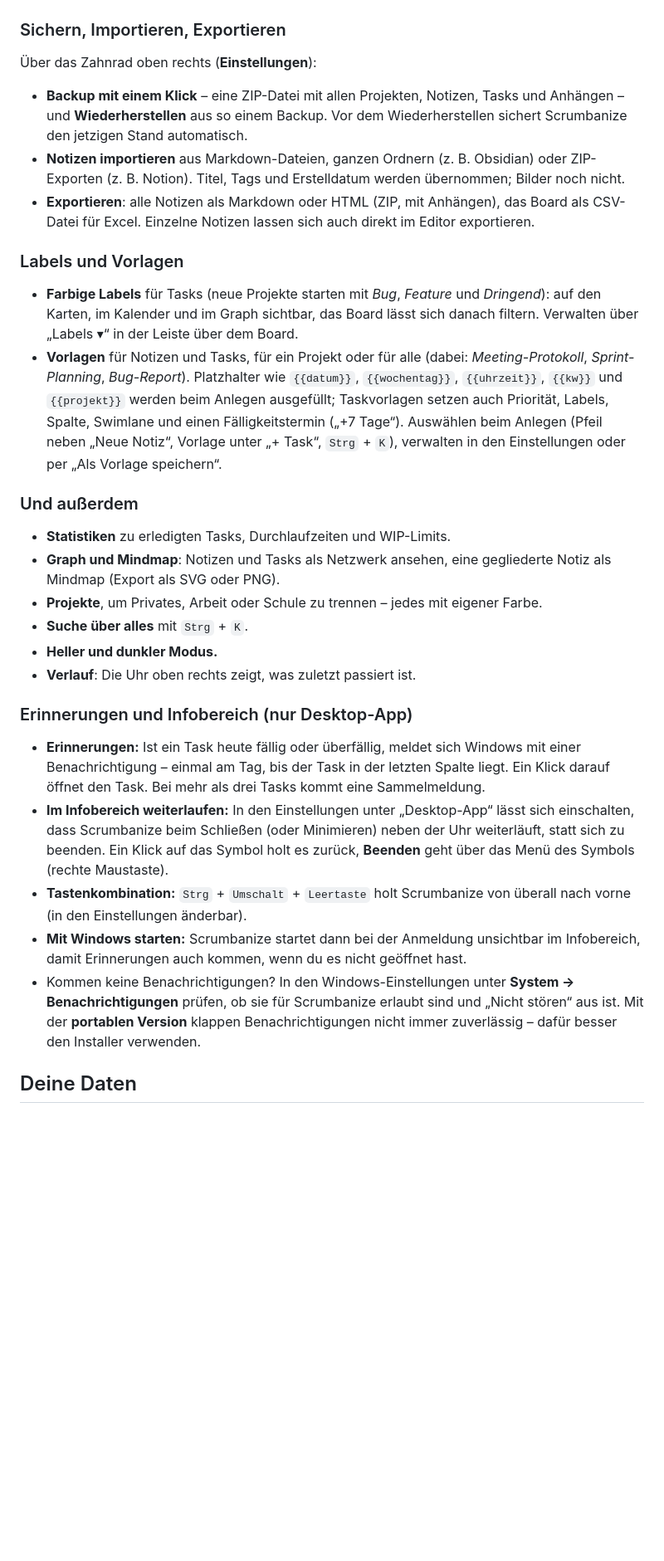
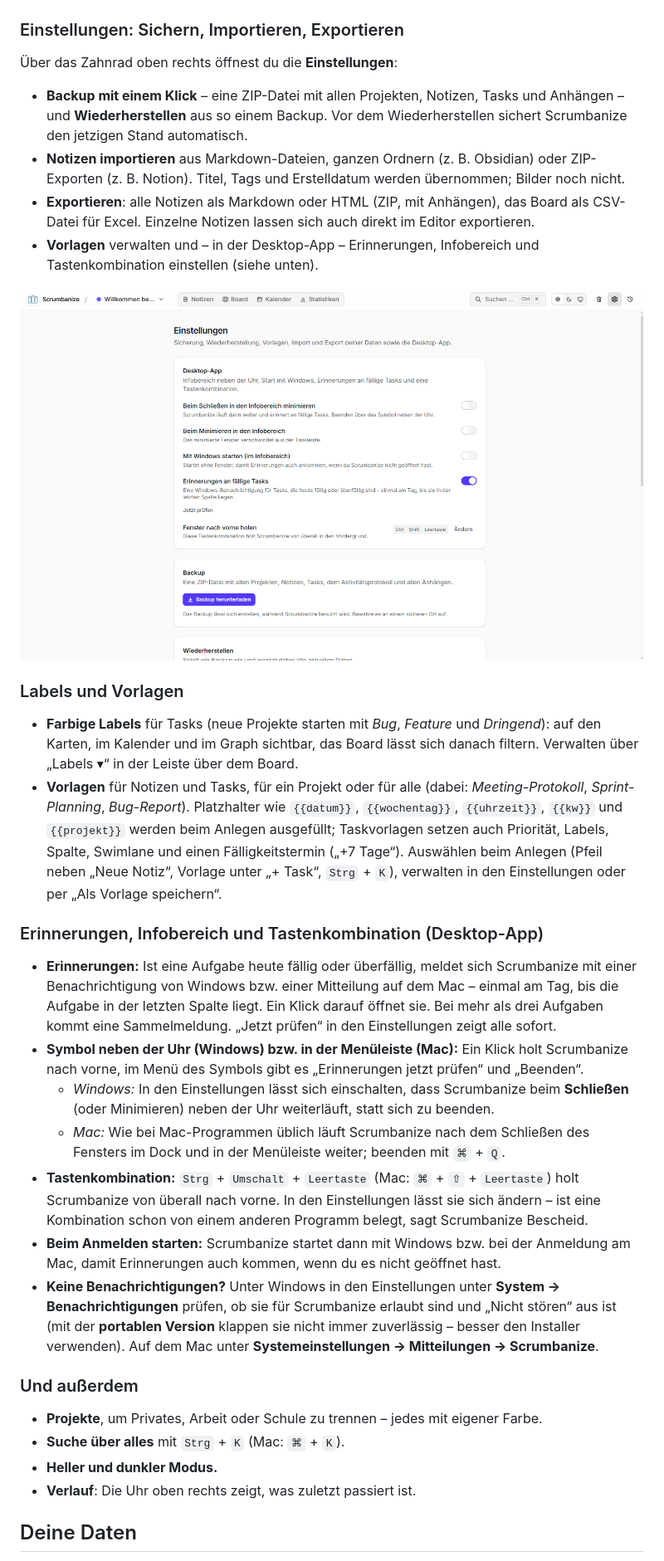
Before and after one commit to lukxstim/Scrumbanize, a Markdown page: README.md, the part around one of its changes. Shown at 83% size. Rendered like a GitHub page; pictures changed too: docs/screenshots/einstellungen.png (added); blank space fills up the shorter version.

```diff
--- a/README.md
+++ b/README.md
@@ -104,30 +127,33 @@ Aus Versehen gelöscht? Kein Problem: Gelöschtes landet zuerst im Papierkorb un
 
 ![Papierkorb mit wiederherstellbaren Einträgen](docs/screenshots/papierkorb.png)
 
-### Sichern, Importieren, Exportieren
-Über das Zahnrad oben rechts (**Einstellungen**):
+### Einstellungen: Sichern, Importieren, Exportieren
+Über das Zahnrad oben rechts öffnest du die **Einstellungen**:
 - **Backup mit einem Klick** – eine ZIP-Datei mit allen Projekten, Notizen, Tasks und Anhängen – und **Wiederherstellen** aus so einem Backup. Vor dem Wiederherstellen sichert Scrumbanize den jetzigen Stand automatisch.
 - **Notizen importieren** aus Markdown-Dateien, ganzen Ordnern (z. B. Obsidian) oder ZIP-Exporten (z. B. Notion). Titel, Tags und Erstelldatum werden übernommen; Bilder noch nicht.
 - **Exportieren**: alle Notizen als Markdown oder HTML (ZIP, mit Anhängen), das Board als CSV-Datei für Excel. Einzelne Notizen lassen sich auch direkt im Editor exportieren.
+- **Vorlagen** verwalten und – in der Desktop-App – Erinnerungen, Infobereich und Tastenkombination einstellen (siehe unten).
+
+![Einstellungen mit Desktop-App, Backup und Wiederherstellen](docs/screenshots/einstellungen.png)
 
 ### Labels und Vorlagen
 - **Farbige Labels** für Tasks (neue Projekte starten mit *Bug*, *Feature* und *Dringend*): auf den Karten, im Kalender und im Graph sichtbar, das Board lässt sich danach filtern. Verwalten über „Labels ▾“ in der Leiste über dem Board.
 - **Vorlagen** für Notizen und Tasks, für ein Projekt oder für alle (dabei: *Meeting-Protokoll*, *Sprint-Planning*, *Bug-Report*). Platzhalter wie `{{datum}}`, `{{wochentag}}`, `{{uhrzeit}}`, `{{kw}}` und `{{projekt}}` werden beim Anlegen ausgefüllt; Taskvorlagen setzen auch Priorität, Labels, Spalte, Swimlane und einen Fälligkeitstermin („+7 Tage“). Auswählen beim Anlegen (Pfeil neben „Neue Notiz“, Vorlage unter „+ Task“, `Strg` + `K`), verwalten in den Einstellungen oder per „Als Vorlage speichern“.
 
+### Erinnerungen, Infobereich und Tastenkombination (Desktop-App)
+- **Erinnerungen:** Ist eine Aufgabe heute fällig oder überfällig, meldet sich Scrumbanize mit einer Benachrichtigung von Windows bzw. einer Mitteilung auf dem Mac – einmal am Tag, bis die Aufgabe in der letzten Spalte liegt. Ein Klick darauf öffnet sie. Bei mehr als drei Aufgaben kommt eine Sammelmeldung. „Jetzt prüfen“ in den Einstellungen zeigt alle sofort.
+- **Symbol neben der Uhr (Windows) bzw. in der Menüleiste (Mac):** Ein Klick holt Scrumbanize nach vorne, im Menü des Symbols gibt es „Erinnerungen jetzt prüfen“ und „Beenden“.
+  - *Windows:* In den Einstellungen lässt sich einschalten, dass Scrumbanize beim **Schließen** (oder Minimieren) neben der Uhr weiterläuft, statt sich zu beenden.
+  - *Mac:* Wie bei Mac-Programmen üblich läuft Scrumbanize nach dem Schließen des Fensters im Dock und in der Menüleiste weiter; beenden mit `⌘` + `Q`.
+- **Tastenkombination:** `Strg` + `Umschalt` + `Leertaste` (Mac: `⌘` + `⇧` + `Leertaste`) holt Scrumbanize von überall nach vorne. In den Einstellungen lässt sie sich ändern – ist eine Kombination schon von einem anderen Programm belegt, sagt Scrumbanize Bescheid.
+- **Beim Anmelden starten:** Scrumbanize startet dann mit Windows bzw. bei der Anmeldung am Mac, damit Erinnerungen auch kommen, wenn du es nicht geöffnet hast.
+- **Keine Benachrichtigungen?** Unter Windows in den Einstellungen unter **System → Benachrichtigungen** prüfen, ob sie für Scrumbanize erlaubt sind und „Nicht stören“ aus ist (mit der **portablen Version** klappen sie nicht immer zuverlässig – besser den Installer verwenden). Auf dem Mac unter **Systemeinstellungen → Mitteilungen → Scrumbanize**.
+
 ### Und außerdem
-- **Statistiken** zu erledigten Tasks, Durchlaufzeiten und WIP-Limits.
-- **Graph und Mindmap**: Notizen und Tasks als Netzwerk ansehen, eine gegliederte Notiz als Mindmap (Export als SVG oder PNG).
 - **Projekte**, um Privates, Arbeit oder Schule zu trennen – jedes mit eigener Farbe.
-- **Suche über alles** mit `Strg` + `K`.
+- **Suche über alles** mit `Strg` + `K` (Mac: `⌘` + `K`).
 - **Heller und dunkler Modus.**
 - **Verlauf**: Die Uhr oben rechts zeigt, was zuletzt passiert ist.
-
-### Erinnerungen und Infobereich (nur Desktop-App)
-- **Erinnerungen:** Ist ein Task heute fällig oder überfällig, meldet sich Windows mit einer Benachrichtigung – einmal am Tag, bis der Task in der letzten Spalte liegt. Ein Klick darauf öffnet den Task. Bei mehr als drei Tasks kommt eine Sammelmeldung.
-- **Im Infobereich weiterlaufen:** In den Einstellungen unter „Desktop-App“ lässt sich einschalten, dass Scrumbanize beim Schließen (oder Minimieren) neben der Uhr weiterläuft, statt sich zu beenden. Ein Klick auf das Symbol holt es zurück, **Beenden** geht über das Menü des Symbols (rechte Maustaste).
-- **Tastenkombination:** `Strg` + `Umschalt` + `Leertaste` holt Scrumbanize von überall nach vorne (in den Einstellungen änderbar).
-- **Mit Windows starten:** Scrumbanize startet dann bei der Anmeldung unsichtbar im Infobereich, damit Erinnerungen auch kommen, wenn du es nicht geöffnet hast.
-- Kommen keine Benachrichtigungen? In den Windows-Einstellungen unter **System → Benachrichtigungen** prüfen, ob sie für Scrumbanize erlaubt sind und „Nicht stören“ aus ist. Mit der **portablen Version** klappen Benachrichtigungen nicht immer zuverlässig – dafür besser den Installer verwenden.
 
 ## Deine Daten
 
```
Also changed, not shown: other parts of README.md (+26 -3 lines), docs/screenshots/board.png, docs/screenshots/graph.png (added), docs/screenshots/mindmap.png (added), docs/screenshots/statistiken.png (added).
